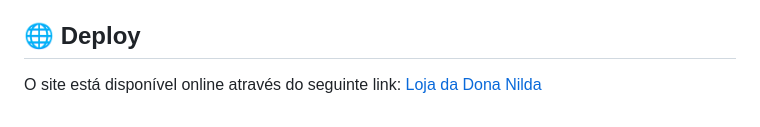
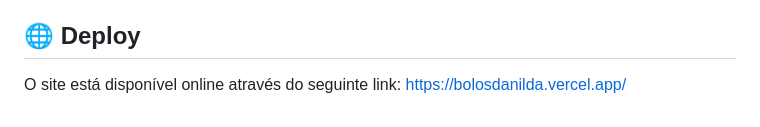
Before and after one commit to LipeLacross/Cake-Shop, a Markdown page: README.md, the part around the change. Drawn GitHub-style.

```diff
--- a/README.md
+++ b/README.md
@@ -81,4 +81,4 @@ Para iniciar o projeto localmente, siga os passos abaixo:
 
 ## 🌐 Deploy
 
-O site está disponível online através do seguinte link: [Loja da Dona Nilda](https://bolosdanilda.netlify.app/)
+O site está disponível online através do seguinte link: https://bolosdanilda.vercel.app/
```
